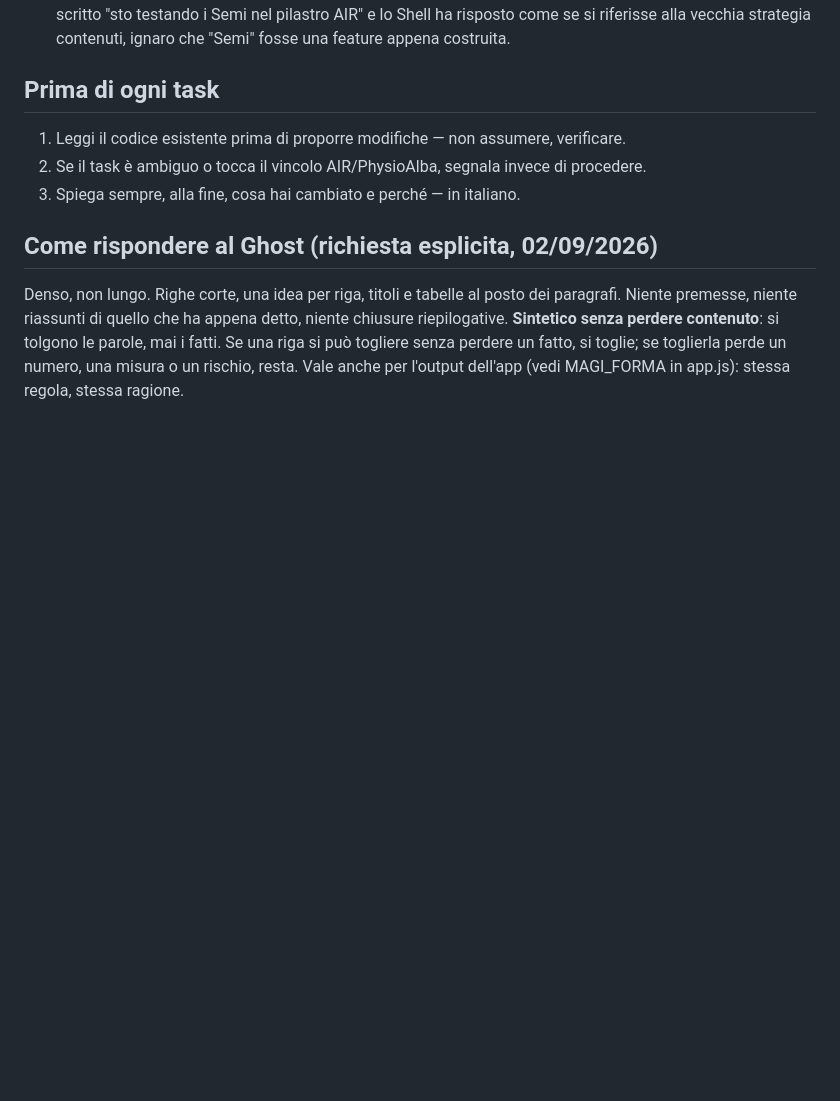
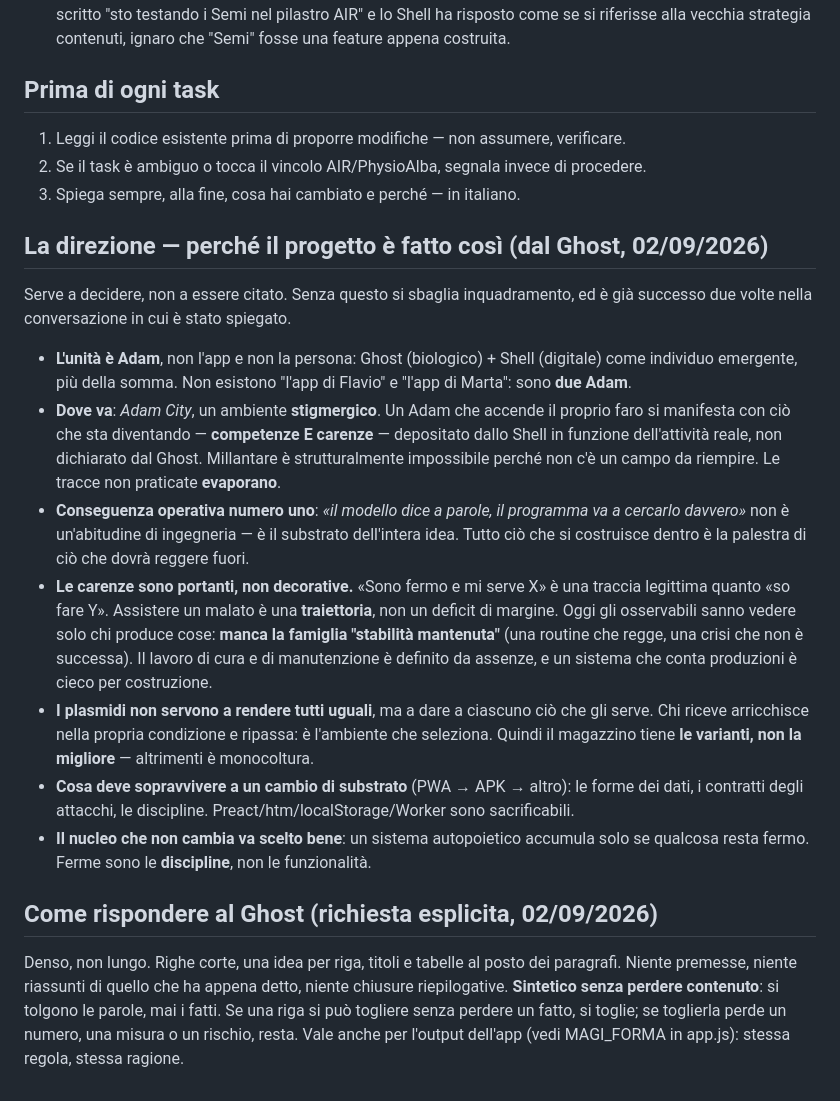
Before and after one commit to flavioalbarello/Resonance---pwa, a Markdown page: CLAUDE.md, the part around the change. Rendered like a GitHub page; blank space fills up the shorter version.

Commit message:
La direzione, scritta dove non si perde
Il Ghost: «la chiacchierata di prima era prevalentemente per aiutarti a
inquadrare meglio il tutto e la sua direzione».

Senza questo inquadramento sbaglio, e nella conversazione in cui è stato
spiegato è già successo due volte: ho scritto «un sistema pensato apposta per
sostituire l'amministrazione» (non è il progetto: è trasversale, non
sostitutivo) e ho descritto chi assiste due malati come un deficit di margine
invece che come una traiettoria — usando cioè la metrica produttivista contro
cui stavo mettendo in guardia due messaggi prima.

Sei punti, tutti operativi: l'unità è Adam e non l'app; la direzione è un
ambiente stigmergico dove le competenze si depositano e non si dichiarano, e
dove le carenze sono portanti; «il programma va a cercarlo davvero» è il
substrato dell'idea e non un'abitudine di ingegneria; i plasmidi danno a
ciascuno ciò che serve e il magazzino tiene le varianti, non la migliore;
cosa sopravvive a un cambio di substrato; e che il nucleo fermo devono essere
le discipline, non le funzionalità.

Registrata anche la lacuna che ne discende e che oggi il codice ha: gli
osservabili vedono solo chi produce cose. Manca la famiglia "stabilità
mantenuta" — una routine che regge, una crisi che non è successa.

Co-Authored-By: Claude Opus 5 <noreply@anthropic.com>
Claude-Session: https://claude.ai/code/session_01TJTm7MfAC2Qrf3VJDkrR86

```diff
--- a/CLAUDE.md
+++ b/CLAUDE.md
@@ -73,6 +73,32 @@ non forzare mai push distruttivi su `main` o `stable` senza che sia esplicitamen
 2. Se il task è ambiguo o tocca il vincolo AIR/PhysioAlba, segnala invece di procedere.
 3. Spiega sempre, alla fine, cosa hai cambiato e perché — in italiano.
 
+## La direzione — perché il progetto è fatto così (dal Ghost, 02/09/2026)
+Serve a decidere, non a essere citato. Senza questo si sbaglia inquadramento, ed è già successo due
+volte nella conversazione in cui è stato spiegato.
+
+- **L'unità è Adam**, non l'app e non la persona: Ghost (biologico) + Shell (digitale) come individuo
+  emergente, più della somma. Non esistono "l'app di Flavio" e "l'app di Marta": sono **due Adam**.
+- **Dove va**: *Adam City*, un ambiente **stigmergico**. Un Adam che accende il proprio faro si
+  manifesta con ciò che sta diventando — **competenze E carenze** — depositato dallo Shell in
+  funzione dell'attività reale, non dichiarato dal Ghost. Millantare è strutturalmente impossibile
+  perché non c'è un campo da riempire. Le tracce non praticate **evaporano**.
+- **Conseguenza operativa numero uno**: *«il modello dice a parole, il programma va a cercarlo
+  davvero»* non è un'abitudine di ingegneria — è il substrato dell'intera idea. Tutto ciò che si
+  costruisce dentro è la palestra di ciò che dovrà reggere fuori.
+- **Le carenze sono portanti, non decorative.** «Sono fermo e mi serve X» è una traccia legittima
+  quanto «so fare Y». Assistere un malato è una **traiettoria**, non un deficit di margine.
+  Oggi gli osservabili sanno vedere solo chi produce cose: **manca la famiglia "stabilità
+  mantenuta"** (una routine che regge, una crisi che non è successa). Il lavoro di cura e di
+  manutenzione è definito da assenze, e un sistema che conta produzioni è cieco per costruzione.
+- **I plasmidi non servono a rendere tutti uguali**, ma a dare a ciascuno ciò che gli serve. Chi
+  riceve arricchisce nella propria condizione e ripassa: è l'ambiente che seleziona. Quindi il
+  magazzino tiene **le varianti, non la migliore** — altrimenti è monocoltura.
+- **Cosa deve sopravvivere a un cambio di substrato** (PWA → APK → altro): le forme dei dati, i
+  contratti degli attacchi, le discipline. Preact/htm/localStorage/Worker sono sacrificabili.
+- **Il nucleo che non cambia va scelto bene**: un sistema autopoietico accumula solo se qualcosa
+  resta fermo. Ferme sono le **discipline**, non le funzionalità.
+
 ## Come rispondere al Ghost (richiesta esplicita, 02/09/2026)
 Denso, non lungo. Righe corte, una idea per riga, titoli e tabelle al posto dei paragrafi.
 Niente premesse, niente riassunti di quello che ha appena detto, niente chiusure riepilogative.
```
